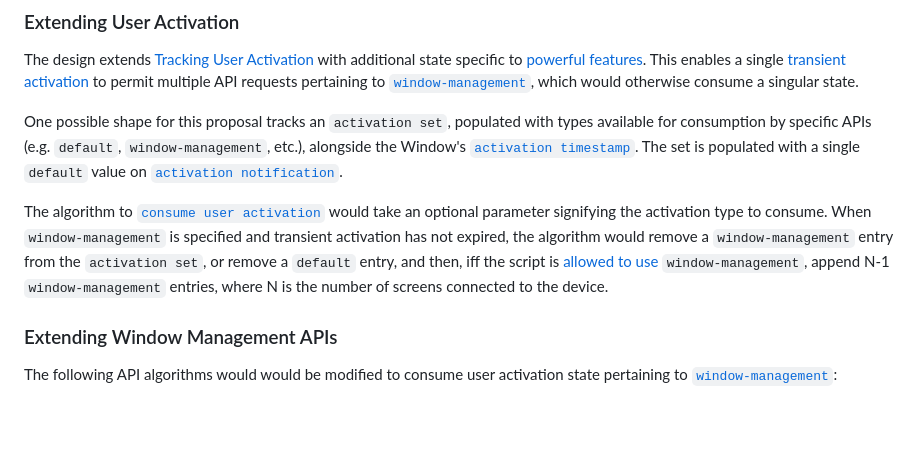
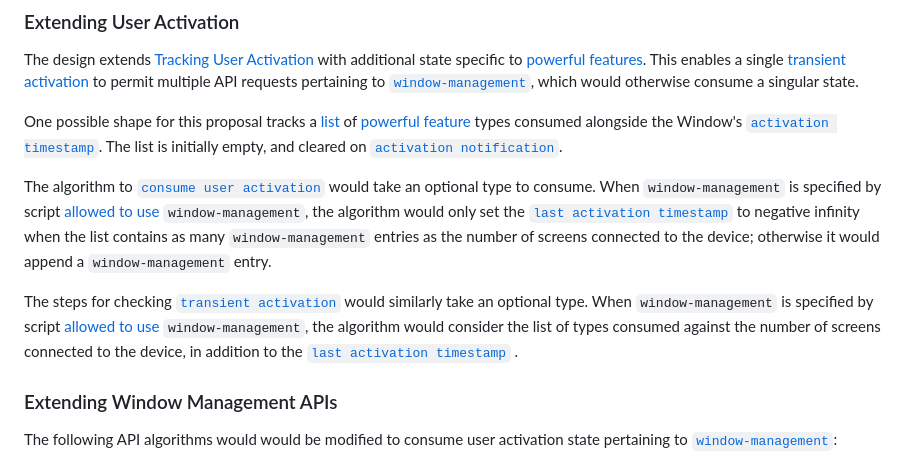
Before and after one commit to w3c/window-management, a Markdown page: EXPLAINER_many_windows_many_screens.md, the part around the change. Rendered like a GitHub page; blank space fills up the shorter version.

Commit message:
Refine User Activation model and steps

```diff
--- a/EXPLAINER_many_windows_many_screens.md
+++ b/EXPLAINER_many_windows_many_screens.md
@@ -40,9 +40,11 @@ The proposal aims to enable executing a windowing action on each screen of a mul
 
 The design extends [Tracking User Activation](https://html.spec.whatwg.org/multipage/interaction.html#tracking-user-activation) with additional state specific to [powerful features](https://w3c.github.io/permissions/#dfn-powerful-feature). This enables a single [transient activation](https://html.spec.whatwg.org/multipage/interaction.html#transient-activation) to permit multiple API requests pertaining to [`window-management`](https://w3c.github.io/window-management/#permissiondef-window-management), which would otherwise consume a singular state.
 
-One possible shape for this proposal tracks an `activation set`, populated with types available for consumption by specific APIs (e.g. `default`, `window-management`, etc.), alongside the Window's [`activation timestamp`](https://html.spec.whatwg.org/multipage/interaction.html#last-activation-timestamp). The set is populated with a single `default` value on [`activation notification`](https://html.spec.whatwg.org/multipage/interaction.html#activation-notification).
+One possible shape for this proposal tracks a [list](https://infra.spec.whatwg.org/#list) of [powerful feature](https://w3c.github.io/permissions/#dfn-powerful-feature) types consumed alongside the Window's [`activation timestamp`](https://html.spec.whatwg.org/multipage/interaction.html#last-activation-timestamp). The list is initially empty, and cleared on [`activation notification`](https://html.spec.whatwg.org/multipage/interaction.html#activation-notification).
 
-The algorithm to [`consume user activation`](https://html.spec.whatwg.org/multipage/interaction.html#consume-user-activation) would take an optional parameter signifying the activation type to consume. When `window-management` is specified and transient activation has not expired, the algorithm would remove a `window-management` entry from the `activation set`, or remove a `default` entry, and then, iff the script is [allowed to use](https://html.spec.whatwg.org/multipage/iframe-embed-object.html#allowed-to-use) `window-management`, append N-1 `window-management` entries, where N is the number of screens connected to the device.
+The algorithm to [`consume user activation`](https://html.spec.whatwg.org/multipage/interaction.html#consume-user-activation) would take an optional type to consume. When `window-management` is specified by script [allowed to use](https://html.spec.whatwg.org/multipage/iframe-embed-object.html#allowed-to-use) `window-management`, the algorithm would only set the [`last activation timestamp`](https://html.spec.whatwg.org/multipage/interaction.html#last-activation-timestamp) to negative infinity when the list contains as many `window-management` entries as the number of screens connected to the device; otherwise it would append a `window-management` entry.
+
+The steps for checking [`transient activation`](https://html.spec.whatwg.org/multipage/interaction.html#transient-activation) would similarly take an optional type. When `window-management` is specified by script [allowed to use](https://html.spec.whatwg.org/multipage/iframe-embed-object.html#allowed-to-use) `window-management`, the algorithm would consider the list of types consumed against the number of screens connected to the device, in addition to the [`last activation timestamp`](https://html.spec.whatwg.org/multipage/interaction.html#last-activation-timestamp) .
 
 ### Extending Window Management APIs
 
```
